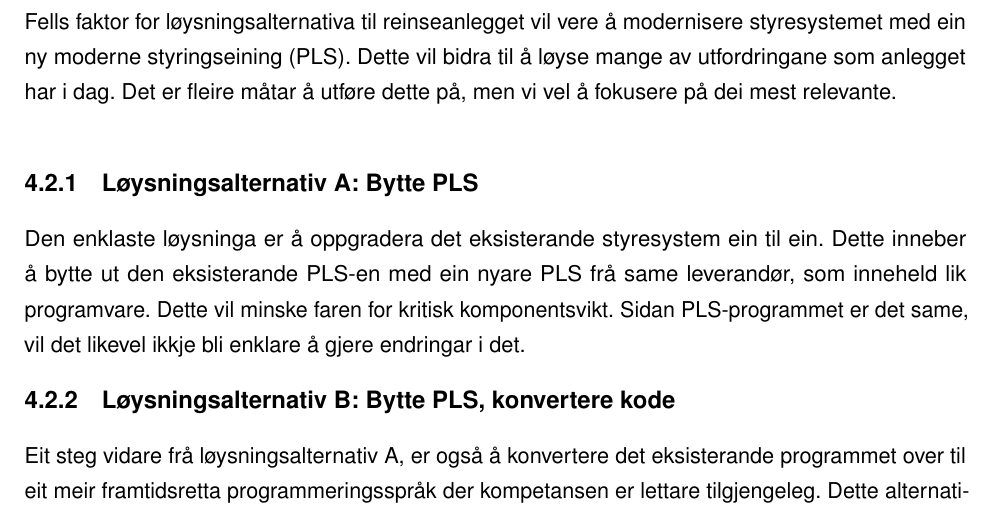
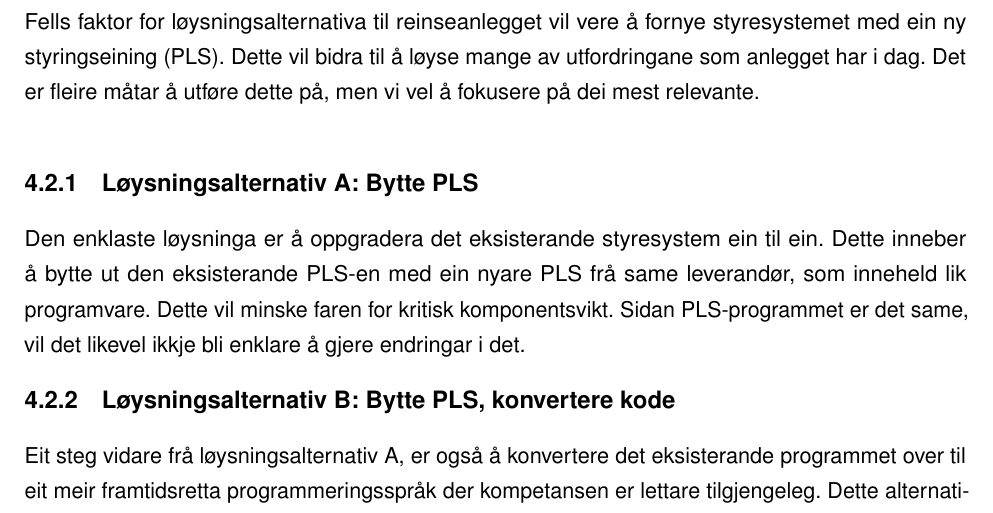
Before and after one commit to PeterSkaar/RA200-Bachelor, a LaTeX document (Latex1/bachelor_hvl.tex, which reads Latex1/Tekst/Kapittel4 - Analyse av problemet/4.2 - Løysningsforslag.tex): part of page 12 of 64, cut so that both start at the same text. Compiled offline with pdfLaTeX; a missing font is replaced by an installed copy or a similar font.

Commit message:
- liten fix

```diff
--- a/Latex1/Tekst/Kapittel4 - Analyse av problemet/4.2 - Løysningsforslag.tex
+++ b/Latex1/Tekst/Kapittel4 - Analyse av problemet/4.2 - Løysningsforslag.tex
@@ -1,8 +1,8 @@
 \newpage
 \section{Løysningsforslag}
 
-Fells faktor for løysningsalternativa til reinseanlegget vil vere å modernisere
-styresystemet med ein ny moderne styringseining (PLS).
+Fells faktor for løysningsalternativa til reinseanlegget vil vere å fornye
+styresystemet med ein ny styringseining (PLS).
 Dette vil bidra til å løyse mange av utfordringane som anlegget har i dag.
 Det er fleire måtar å utføre dette på, men vi vel å fokusere på dei mest relevante.
 \newline
```
